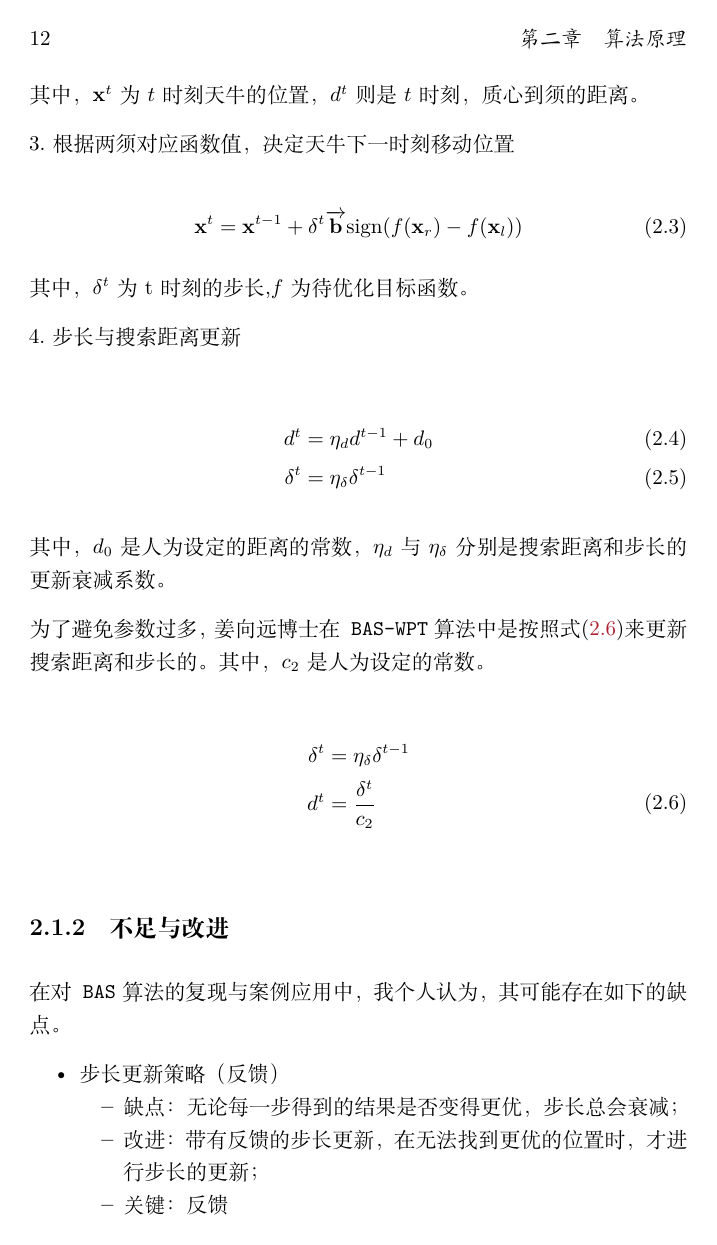
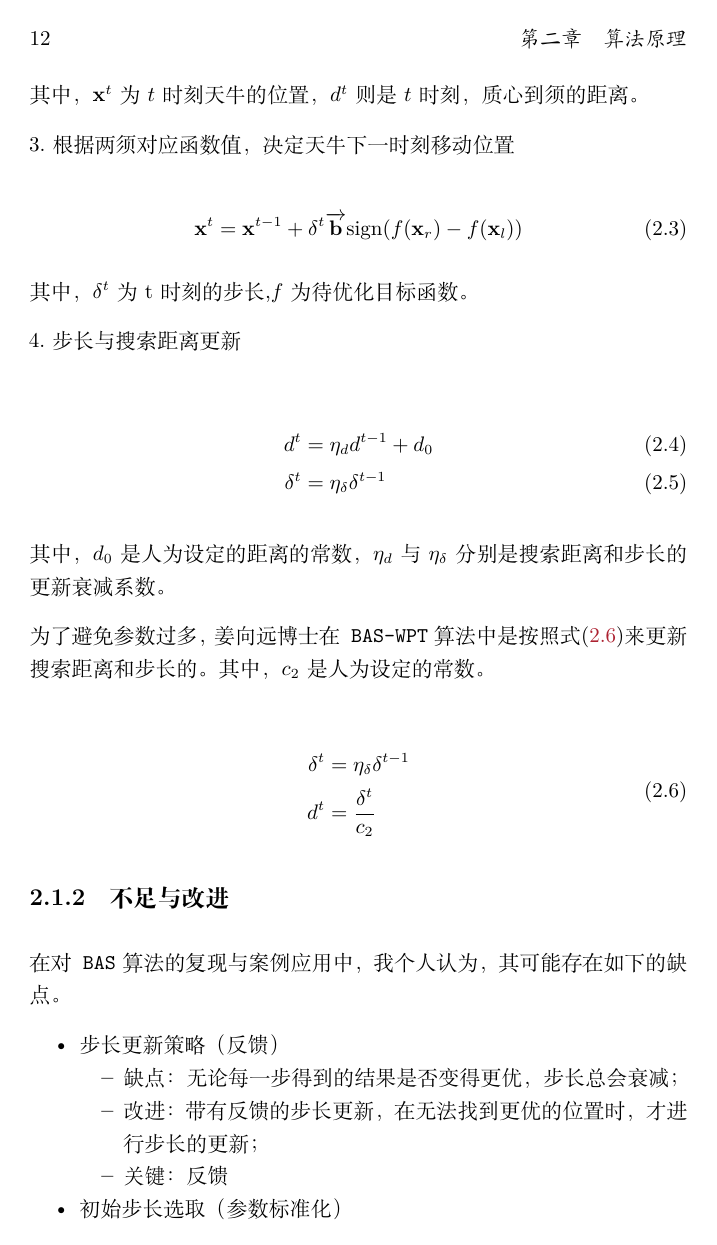
Before and after one commit to jywang2016/rBAS_documents, a LaTeX thesis (docs/bookdown.tex): page 22 of 85. Compiled offline with XeLaTeX.

Commit message:
公式错误修改

```diff
--- a/docs/bookdown.tex
+++ b/docs/bookdown.tex
@@ -171,7 +171,7 @@
 
 \title{rBAS使用文档}
 \author{王江宇}
-\date{2018-08-28}
+\date{2018-08-29}
 
 \usepackage{amsthm}
 \newtheorem{theorem}{Theorem}[chapter]
@@ -448,8 +448,8 @@ d^t&= \eta_d d^{t-1}+d_0 \label{eq:dupdate}\\
 \begin{split}
 \delta^t&=\eta_{\delta} \delta^{t-1}\\
 d^t &= \frac{\delta^t}{c_2}\\
+\end{split}
 \label{eq:WPTupdate}
-\end{split}
 \end{equation}
 
 \subsection{不足与改进}\label{BASimprove}
```
Also changed, not shown: docs/bookdown.pdf, 12 other files.
